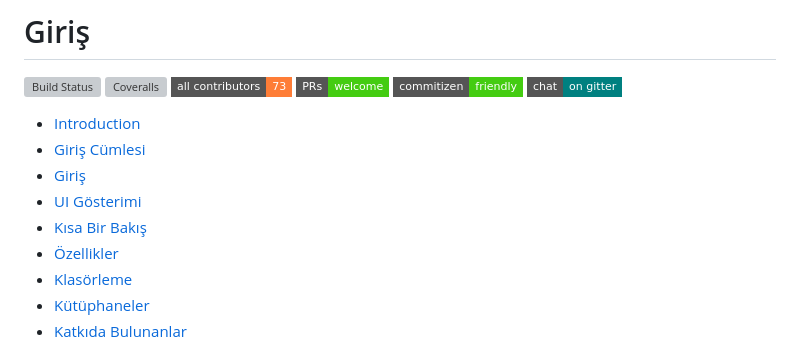
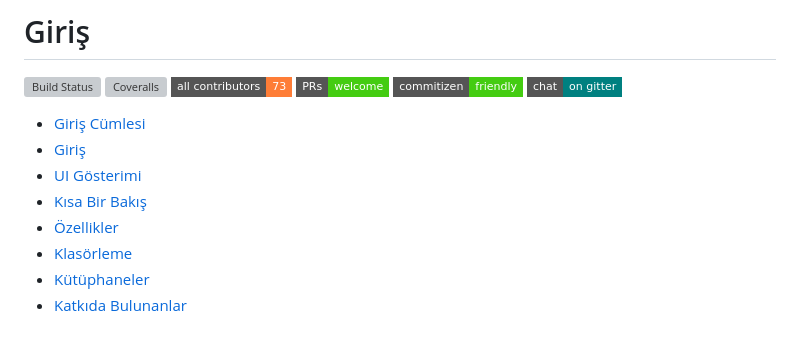
Before and after one commit to balciemirhan/TobetoApp, a Markdown page: README.md, the part around one of its changes. Rendered like a GitHub page; badges without logos; grey boxes are pictures that could not be loaded.

```diff
--- a/README.md
+++ b/README.md
@@ -10,7 +10,6 @@
 [![Commitizen friendly](https://img.shields.io/badge/commitizen-friendly-brightgreen.svg?style=flat-square)](http://commitizen.github.io/cz-cli/)
 [![Gitter chat](https://img.shields.io/badge/chat-on_gitter-008080.svg?style=flat-square)](https://gitter.im/git-point)
 
-- [Introduction](#introduction)
 - [Giriş Cümlesi](#giriş-cümlesi)
 - [Giriş](#giriş)
 - [UI Gösterimi](#ui-gösterimi)
```
Also changed, not shown: other parts of README.md (+1 -1 lines).
